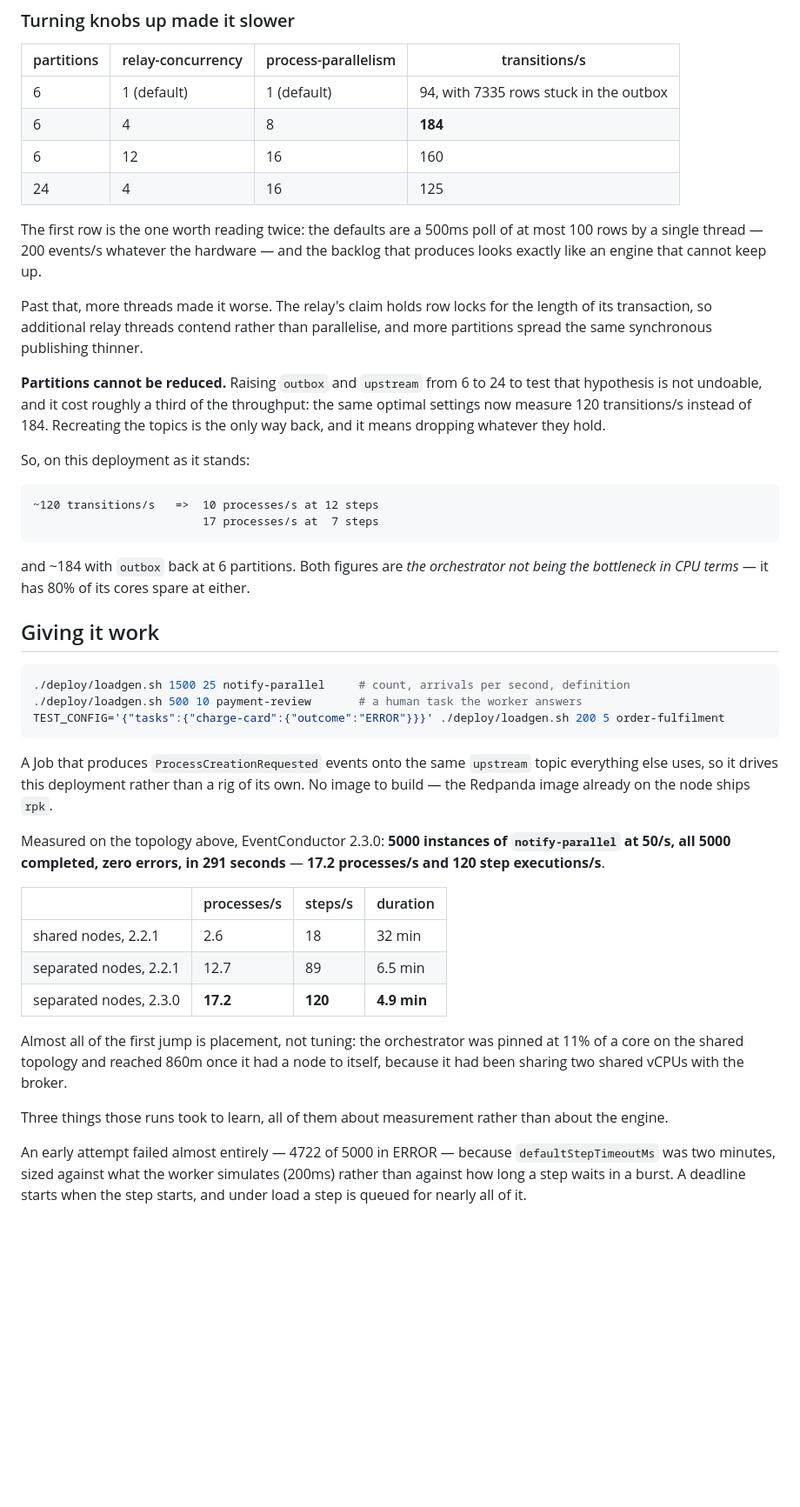
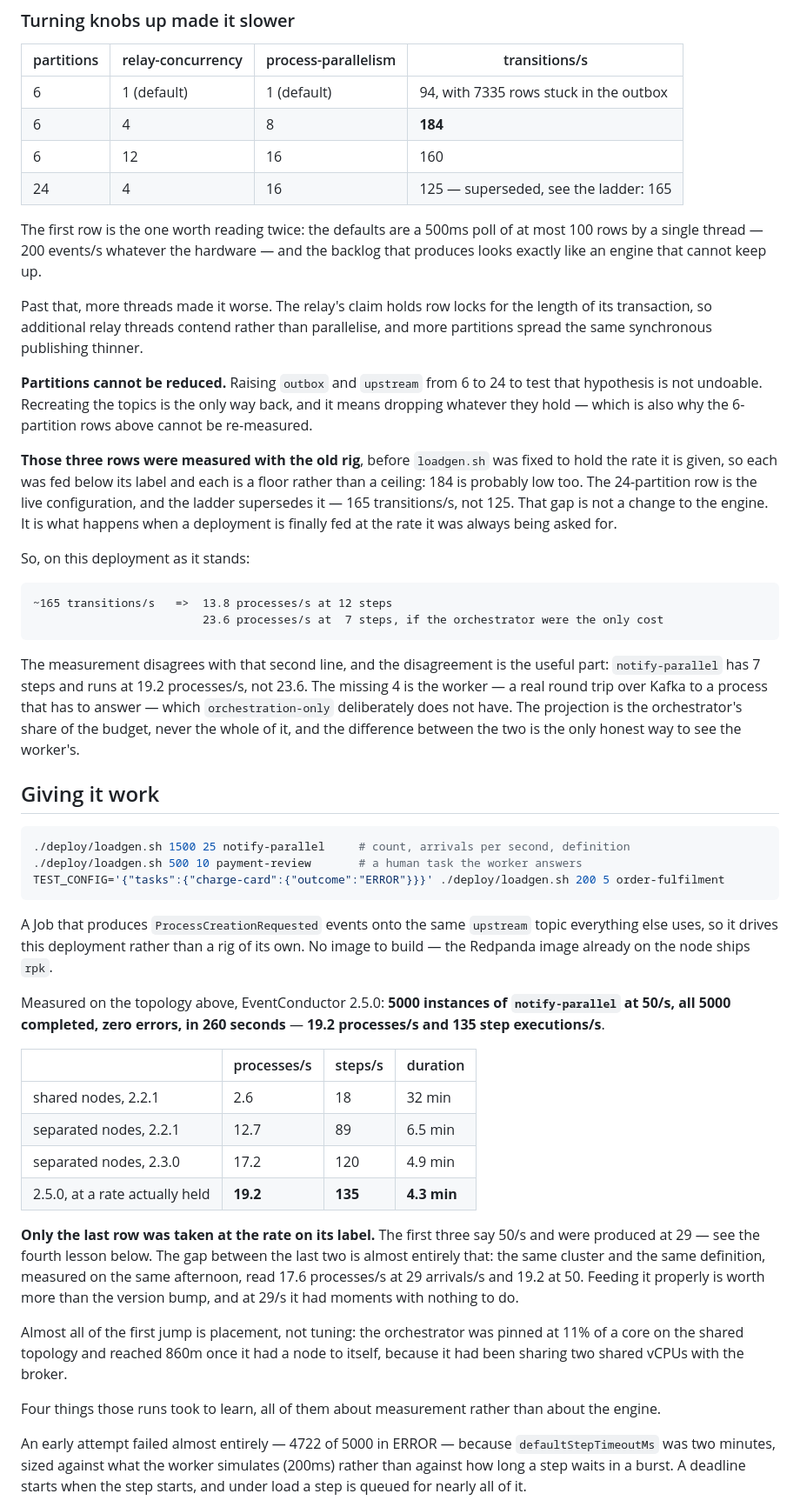
Before and after one commit to miguelperezcolom/ec-demo1, a Markdown page: README.md, the part around one of its changes. Shown at 87% size. Drawn GitHub-style; blank space fills up the shorter version.

```diff
--- a/README.md
+++ b/README.md
@@ -169,7 +195,7 @@ being transactional. So the round-trip is the price of the guarantee, and it is
 | 6 | 1 (default) | 1 (default) | 94, with 7335 rows stuck in the outbox |
 | 6 | 4 | 8 | **184** |
 | 6 | 12 | 16 | 160 |
-| 24 | 4 | 16 | 125 |
+| 24 | 4 | 16 | 125 — superseded, see the ladder: 165 |
 
 The first row is the one worth reading twice: the defaults are a 500ms poll of at most 100 rows by
 a single thread — 200 events/s whatever the hardware — and the backlog that produces looks exactly
@@ -180,17 +206,25 @@ transaction, so additional relay threads contend rather than parallelise, and mo
 spread the same synchronous publishing thinner.
 
 **Partitions cannot be reduced.** Raising `outbox` and `upstream` from 6 to 24 to test that
-hypothesis is not undoable, and it cost roughly a third of the throughput: the same optimal
-settings now measure 120 transitions/s instead of 184. Recreating the topics is the only way back,
-and it means dropping whatever they hold.
+hypothesis is not undoable. Recreating the topics is the only way back, and it means dropping
+whatever they hold — which is also why the 6-partition rows above cannot be re-measured.
+
+**Those three rows were measured with the old rig**, before `loadgen.sh` was fixed to hold the rate
+it is given, so each was fed below its label and each is a floor rather than a ceiling: 184 is
+probably low too. The 24-partition row is the live configuration, and the ladder supersedes it —
+165 transitions/s, not 125. That gap is not a change to the engine. It is what happens when a
+deployment is finally fed at the rate it was always being asked for.
 
 So, on this deployment as it stands:
 
-    ~120 transitions/s   =>  10 processes/s at 12 steps
-                             17 processes/s at  7 steps
+    ~165 transitions/s   =>  13.8 processes/s at 12 steps
+                             23.6 processes/s at  7 steps, if the orchestrator were the only cost
 
-and ~184 with `outbox` back at 6 partitions. Both figures are *the orchestrator not being the
-bottleneck in CPU terms* — it has 80% of its cores spare at either.
+The measurement disagrees with that second line, and the disagreement is the useful part:
+`notify-parallel` has 7 steps and runs at 19.2 processes/s, not 23.6. The missing 4 is the worker —
+a real round trip over Kafka to a process that has to answer — which `orchestration-only`
+deliberately does not have. The projection is the orchestrator's share of the budget, never the
+whole of it, and the difference between the two is the only honest way to see the worker's.
 
 ## Giving it work
 
@@ -204,21 +238,28 @@ A Job that produces `ProcessCreationRequested` events onto the same `upstream` t
 else uses, so it drives this deployment rather than a rig of its own. No image to build — the
 Redpanda image already on the node ships `rpk`.
 
-Measured on the topology above, EventConductor 2.3.0: **5000 instances of `notify-parallel` at
-50/s, all 5000 completed, zero errors, in 291 seconds** — **17.2 processes/s and 120 step
+Measured on the topology above, EventConductor 2.5.0: **5000 instances of `notify-parallel` at
+50/s, all 5000 completed, zero errors, in 260 seconds** — **19.2 processes/s and 135 step
 executions/s**.
 
 | | processes/s | steps/s | duration |
 |---|---|---|---|
 | shared nodes, 2.2.1 | 2.6 | 18 | 32 min |
 | separated nodes, 2.2.1 | 12.7 | 89 | 6.5 min |
-| separated nodes, 2.3.0 | **17.2** | **120** | **4.9 min** |
+| separated nodes, 2.3.0 | 17.2 | 120 | 4.9 min |
+| 2.5.0, at a rate actually held | **19.2** | **135** | **4.3 min** |
+
+**Only the last row was taken at the rate on its label.** The first three say 50/s and were
+produced at 29 — see the fourth lesson below. The gap between the last two is almost entirely that:
+the same cluster and the same definition, measured on the same afternoon, read 17.6 processes/s at
+29 arrivals/s and 19.2 at 50. Feeding it properly is worth more than the version bump, and at 29/s
+it had moments with nothing to do.
 
 Almost all of the first jump is placement, not tuning: the orchestrator was pinned at 11% of a
 core on the shared topology and reached 860m once it had a node to itself, because it had been
 sharing two shared vCPUs with the broker.
 
-Three things those runs took to learn, all of them about measurement rather than about the engine.
+Four things those runs took to learn, all of them about measurement rather than about the engine.
 
 An early attempt failed almost entirely — 4722 of 5000 in ERROR — because `defaultStepTimeoutMs`
 was two minutes, sized against what the worker simulates (200ms) rather than against how long a
```
Also changed, not shown: other parts of README.md (+40 -5 lines).
